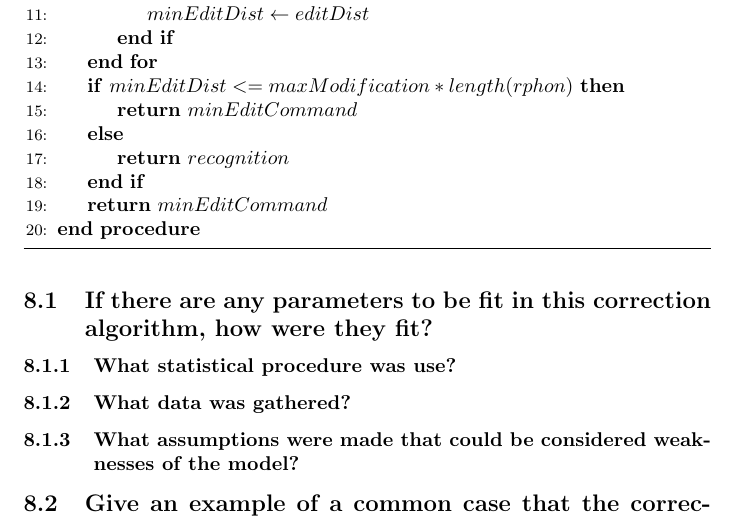
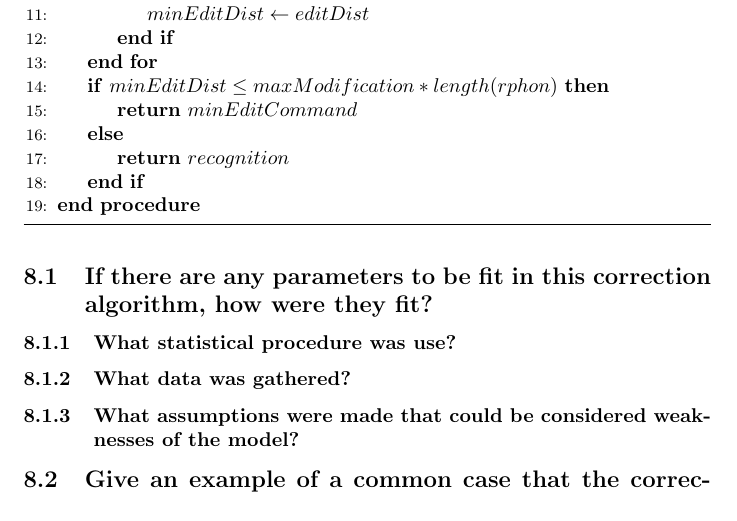
Before and after one commit to aravart/speech-games, a LaTeX document (docs/whitepaper.tex): part of page 7 of 9, cut so that both start at the same text. Compiled offline with pdfLaTeX.

Commit message:
small change for leq symbol and extra return

```diff
--- a/docs/whitepaper.tex
+++ b/docs/whitepaper.tex
@@ -214,12 +214,11 @@ Furthermore, if the minimum edit-distance command is too far from the original r
 				\State $minEditDist \leftarrow editDist$
 			\EndIf
 		\EndFor
-		\If{$minEditDist <= maxModification * length(rphon)$}
+		\If{$minEditDist \leq maxModification * length(rphon)$}
 			\State \Return{$minEditCommand$}
 		\Else
 			\State \Return{$recognition$}
 		\EndIf
-		\State \Return{$minEditCommand$}
 		\EndProcedure
 	\end{algorithmic}
 \end{algorithm}
```
Also changed, not shown: docs/whitepaper.pdf.
